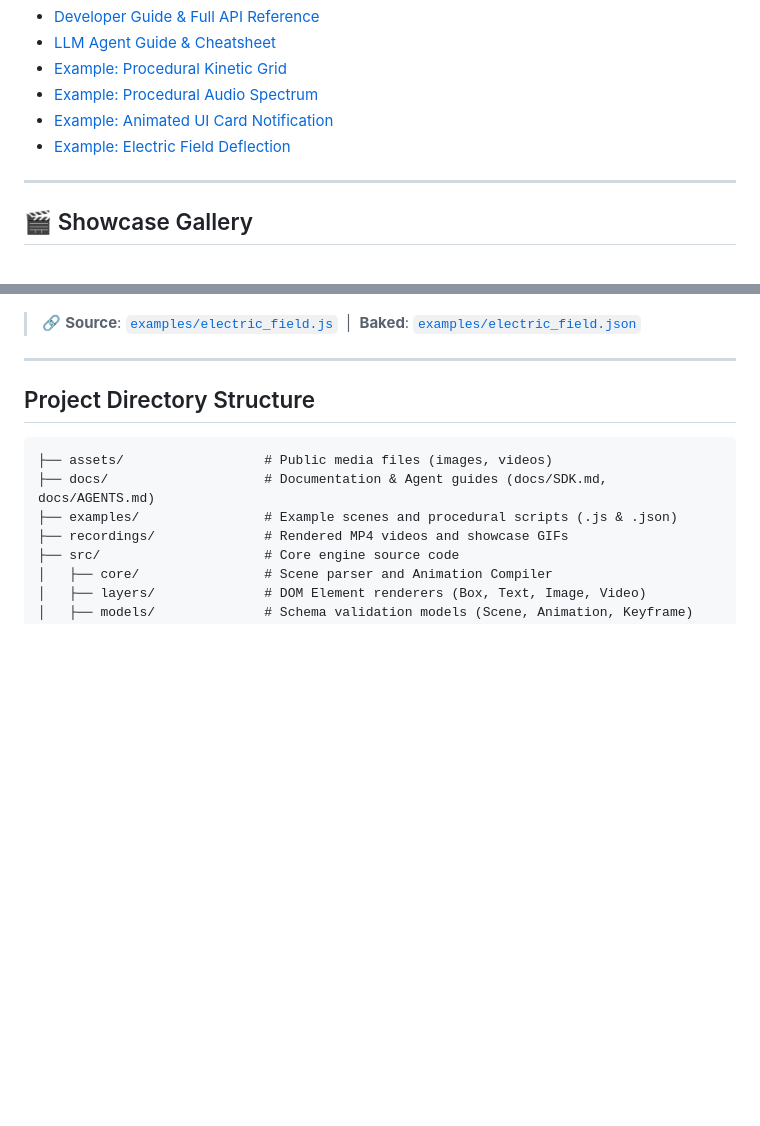
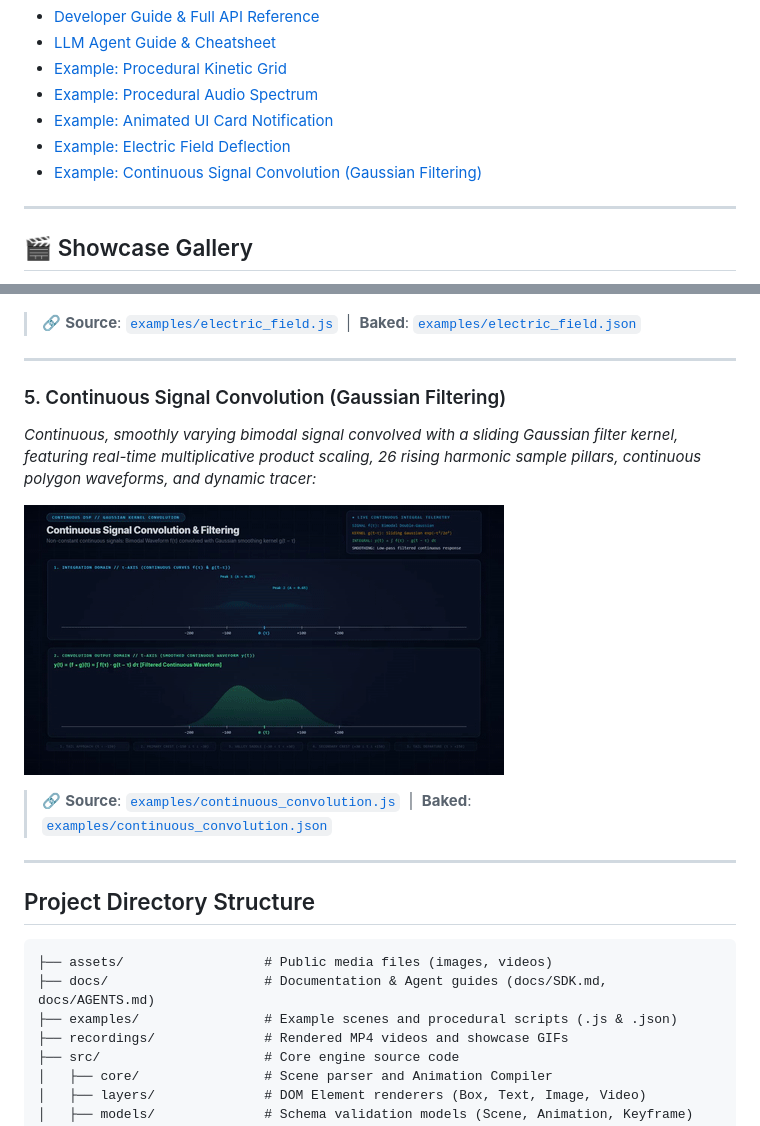
Before and after one commit to neon-x-hub/nabd, a Markdown page: README.md, 2 parts joined by grey strips. GitHub-like rendering; pictures changed too: examples/continuous_convolution.gif (added); blank space fills up the shorter version.

Commit message:
Feature: add new example

```diff
--- a/README.md
+++ b/README.md
@@ -64,6 +64,7 @@ node make_scene.js
 - [Example: Procedural Audio Spectrum](examples/procedural_spectrum.js)
 - [Example: Animated UI Card Notification](examples/card_animation.js)
 - [Example: Electric Field Deflection](examples/electric_field.js)
+- [Example: Continuous Signal Convolution (Gaussian Filtering)](examples/continuous_convolution.js)
 
 ---
 
@@ -104,6 +105,15 @@ The following animations were authored entirely in code using the **Keyflow SDK*
 ![Electric Field Deflection](examples/electric_field.gif)
 
 > 🔗 **Source**: [`examples/electric_field.js`](examples/electric_field.js) &nbsp;|&nbsp; **Baked**: [`examples/electric_field.json`](examples/electric_field.json)
+
+---
+
+### 5. Continuous Signal Convolution (Gaussian Filtering)
+*Continuous, smoothly varying bimodal signal convolved with a sliding Gaussian filter kernel, featuring real-time multiplicative product scaling, 26 rising harmonic sample pillars, continuous polygon waveforms, and dynamic tracer:*
+
+![Continuous Signal Convolution](examples/continuous_convolution.gif)
+
+> 🔗 **Source**: [`examples/continuous_convolution.js`](examples/continuous_convolution.js) &nbsp;|&nbsp; **Baked**: [`examples/continuous_convolution.json`](examples/continuous_convolution.json)
 
 ---
 
```
Also changed, not shown: 2 other files.
